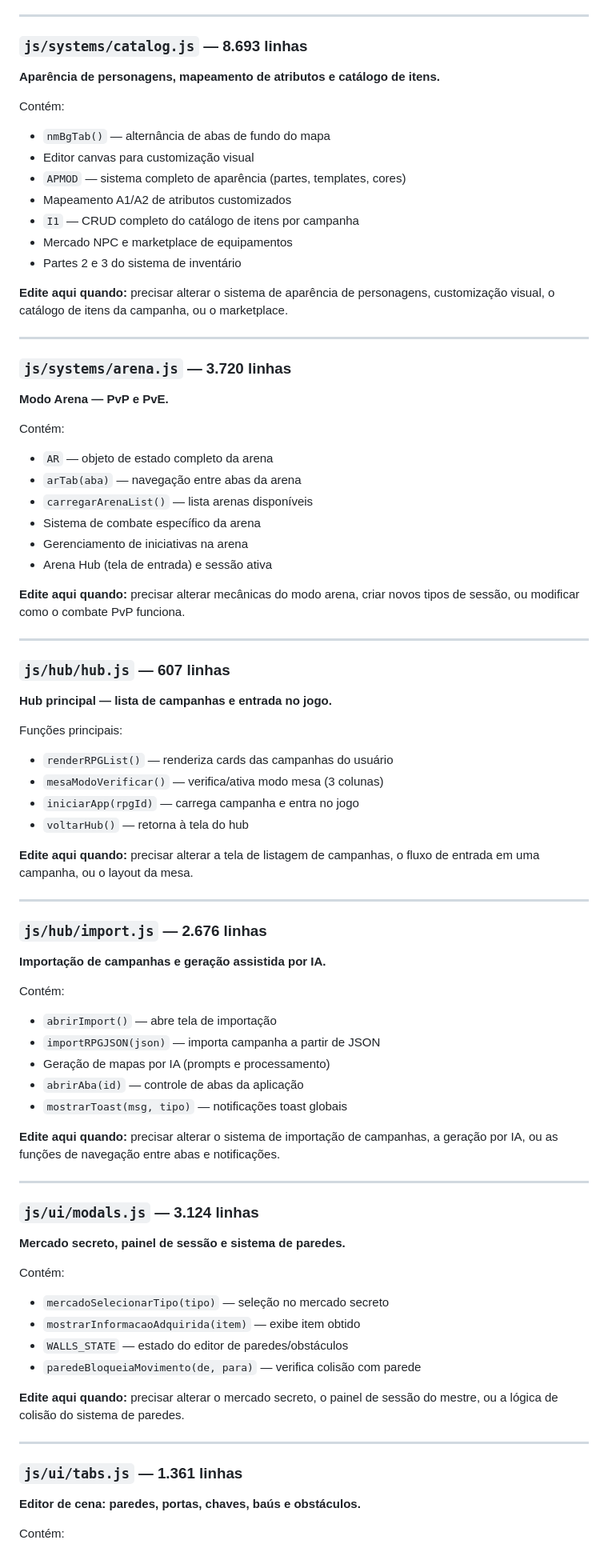
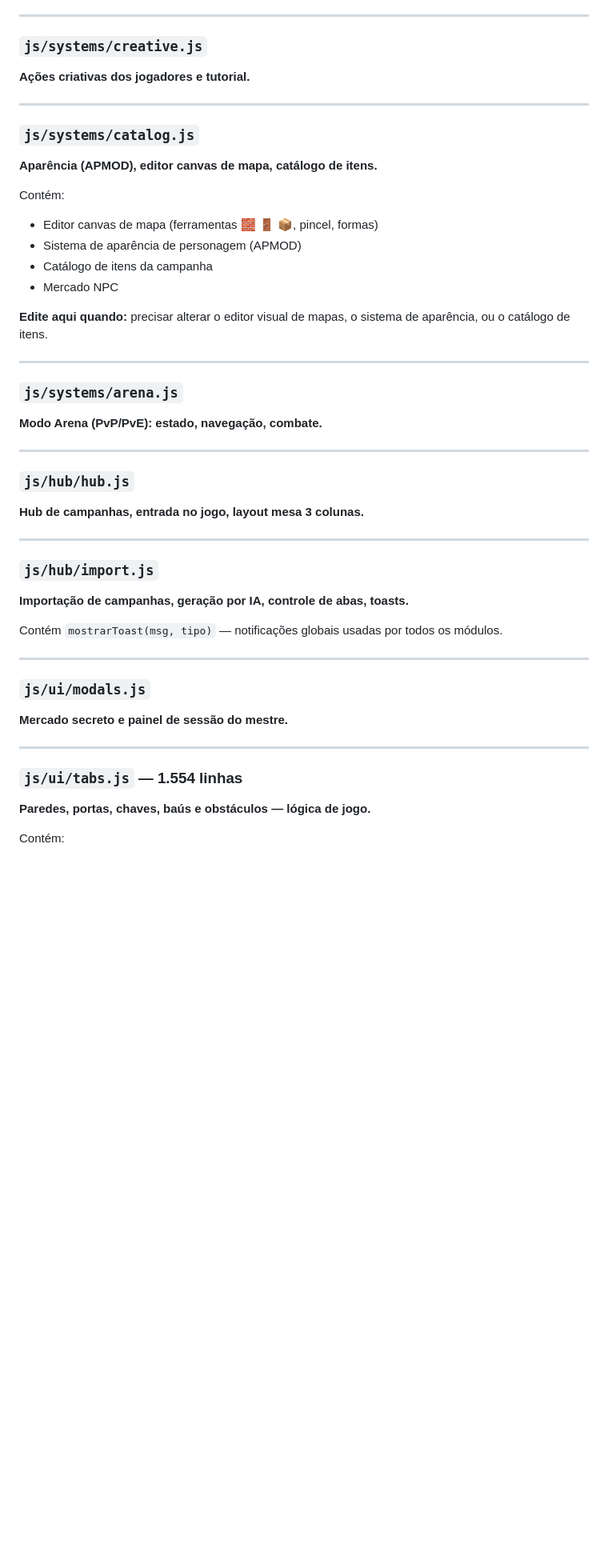
Before and after one commit to brun-after/RPG-Hub, a Markdown page: docs/modules.md, the part around one of its changes. Shown at 80% size. GitHub-like rendering; blank space fills up the shorter version.

```diff
--- a/docs/modules.md
+++ b/docs/modules.md
@@ -318,78 +327,47 @@ Contém:
 
 ---
 
-### `js/systems/catalog.js` — 8.693 linhas
-**Aparência de personagens, mapeamento de atributos e catálogo de itens.**
-
-Contém:
-- `nmBgTab()` — alternância de abas de fundo do mapa
-- Editor canvas para customização visual
-- `APMOD` — sistema completo de aparência (partes, templates, cores)
-- Mapeamento A1/A2 de atributos customizados
-- `I1` — CRUD completo do catálogo de itens por campanha
-- Mercado NPC e marketplace de equipamentos
-- Partes 2 e 3 do sistema de inventário
-
-**Edite aqui quando:** precisar alterar o sistema de aparência de personagens, customização visual, o catálogo de itens da campanha, ou o marketplace.
+### `js/systems/creative.js`
+**Ações criativas dos jogadores e tutorial.**
 
 ---
 
-### `js/systems/arena.js` — 3.720 linhas
-**Modo Arena — PvP e PvE.**
+### `js/systems/catalog.js`
+**Aparência (APMOD), editor canvas de mapa, catálogo de itens.**
 
 Contém:
-- `AR` — objeto de estado completo da arena
-- `arTab(aba)` — navegação entre abas da arena
-- `carregarArenaList()` — lista arenas disponíveis
-- Sistema de combate específico da arena
-- Gerenciamento de iniciativas na arena
-- Arena Hub (tela de entrada) e sessão ativa
+- Editor canvas de mapa (ferramentas 🧱 🚪 📦, pincel, formas)
+- Sistema de aparência de personagem (APMOD)
+- Catálogo de itens da campanha
+- Mercado NPC
 
-**Edite aqui quando:** precisar alterar mecânicas do modo arena, criar novos tipos de sessão, ou modificar como o combate PvP funciona.
+**Edite aqui quando:** precisar alterar o editor visual de mapas, o sistema de aparência, ou o catálogo de itens.
 
 ---
 
-### `js/hub/hub.js` — 607 linhas
-**Hub principal — lista de campanhas e entrada no jogo.**
-
-Funções principais:
-- `renderRPGList()` — renderiza cards das campanhas do usuário
-- `mesaModoVerificar()` — verifica/ativa modo mesa (3 colunas)
-- `iniciarApp(rpgId)` — carrega campanha e entra no jogo
-- `voltarHub()` — retorna à tela do hub
-
-**Edite aqui quando:** precisar alterar a tela de listagem de campanhas, o fluxo de entrada em uma campanha, ou o layout da mesa.
+### `js/systems/arena.js`
+**Modo Arena (PvP/PvE): estado, navegação, combate.**
 
 ---
 
-### `js/hub/import.js` — 2.676 linhas
-**Importação de campanhas e geração assistida por IA.**
-
-Contém:
-- `abrirImport()` — abre tela de importação
-- `importRPGJSON(json)` — importa campanha a partir de JSON
-- Geração de mapas por IA (prompts e processamento)
-- `abrirAba(id)` — controle de abas da aplicação
-- `mostrarToast(msg, tipo)` — notificações toast globais
-
-**Edite aqui quando:** precisar alterar o sistema de importação de campanhas, a geração por IA, ou as funções de navegação entre abas e notificações.
+### `js/hub/hub.js`
+**Hub de campanhas, entrada no jogo, layout mesa 3 colunas.**
 
 ---
 
-### `js/ui/modals.js` — 3.124 linhas
-**Mercado secreto, painel de sessão e sistema de paredes.**
+### `js/hub/import.js`
+**Importação de campanhas, geração por IA, controle de abas, toasts.**
 
-Contém:
-- `mercadoSelecionarTipo(tipo)` — seleção no mercado secreto
-- `mostrarInformacaoAdquirida(item)` — exibe item obtido
-- `WALLS_STATE` — estado do editor de paredes/obstáculos
-- `paredeBloqueiaMovimento(de, para)` — verifica colisão com parede
-
-**Edite aqui quando:** precisar alterar o mercado secreto, o painel de sessão do mestre, ou a lógica de colisão do sistema de paredes.
+Contém `mostrarToast(msg, tipo)` — notificações globais usadas por todos os módulos.
 
 ---
 
-### `js/ui/tabs.js` — 1.361 linhas
-**Editor de cena: paredes, portas, chaves, baús e obstáculos.**
+### `js/ui/modals.js`
+**Mercado secreto e painel de sessão do mestre.**
+
+---
+
+### `js/ui/tabs.js` — 1.554 linhas
+**Paredes, portas, chaves, baús e obstáculos — lógica de jogo.**
 
 Contém:
```
Also changed, not shown: other parts of docs/modules.md (+144 -121 lines).
